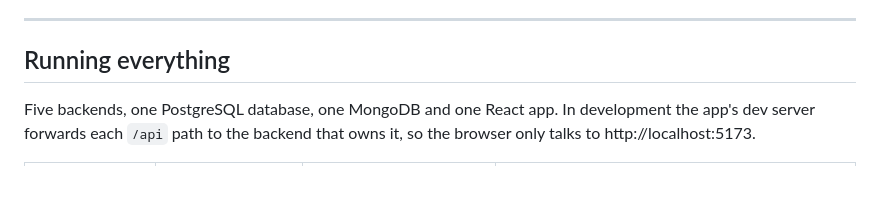
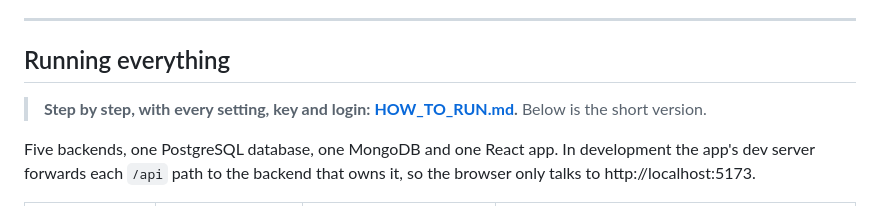
Before and after one commit to anantxgarg/Railway-Reservation-and-Management-System, a Markdown page: README.md, the part around the change. Rendered like a GitHub page; blank space fills up the shorter version.

```diff
--- a/README.md
+++ b/README.md
@@ -28,6 +28,8 @@ Full-stack Railway Reservation & Management System featuring ticket booking, PNR
 ---
 
 ## Running everything
+
+> **Step by step, with every setting, key and login: [HOW_TO_RUN.md](HOW_TO_RUN.md).** Below is the short version.
 
 Five backends, one PostgreSQL database, one MongoDB and one React app. In development the app's dev server forwards each `/api` path to the backend that owns it, so the browser only talks to http://localhost:5173.
 
```
Also changed, not shown: HOW_TO_RUN.md (added, +303 -0 lines).
